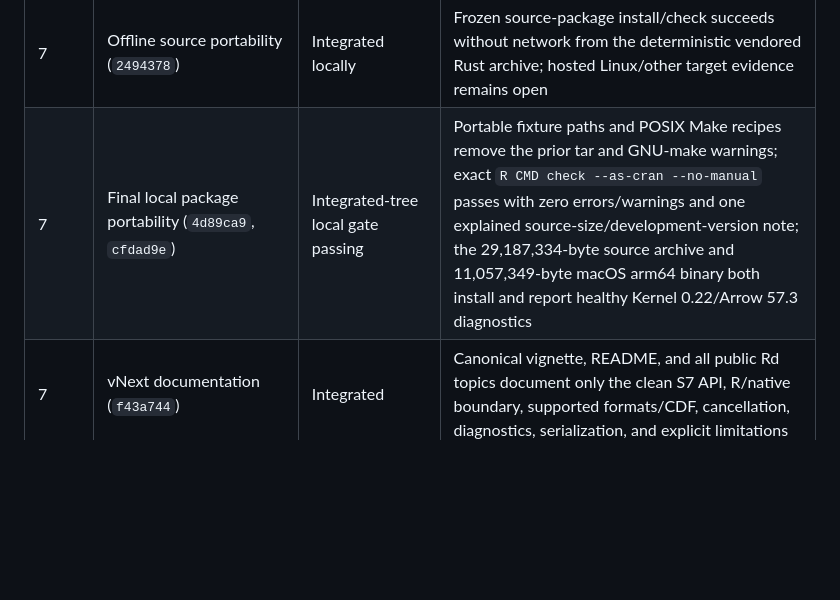
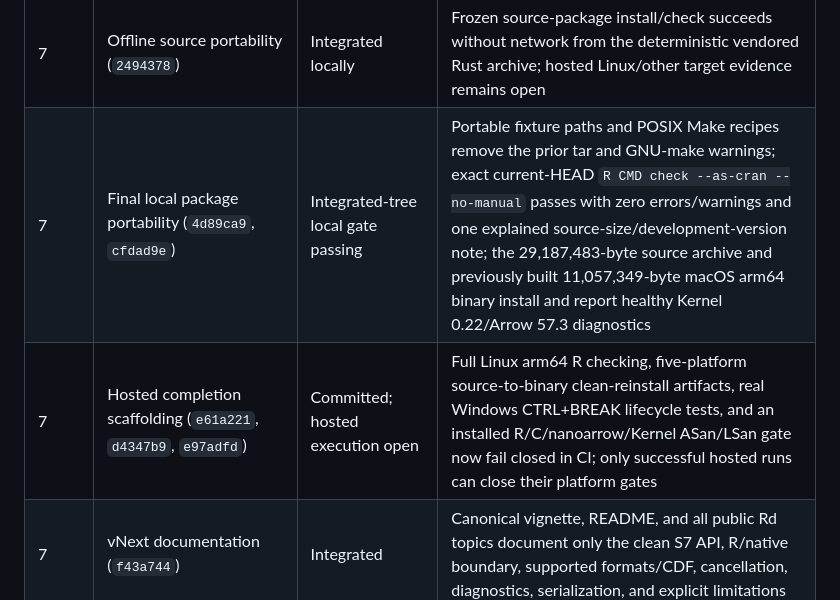
Before and after one commit to zacdav-db/delta-sharing-r, a Markdown page: design/integration-roadmap.md, the part around the change. GitHub-like rendering; blank space fills up the shorter version.

Commit message:
Record final hosted gate scaffolding

```diff
--- a/design/integration-roadmap.md
+++ b/design/integration-roadmap.md
@@ -399,7 +399,8 @@ or main-line integration.
 | 7 | Performance/lifecycle evidence (`72f8e8b`, `6096774`) | Integrated | Reproducible Kernel comparator and lifecycle harnesses record throughput/RSS/cancellation; current release thresholds are unresolved and do not justify expanding Rust |
 | 3, 7 | Manifest staging and memory evidence (`ebad8dc`, `5fbc522`, `0dc89eb`, `2f8b507`) | Integrated locally | Permission-restricted R staging runs replace material whole-manifest retention; the recorded 100,000-file workload cuts incremental peak RSS by 66.0% while preserving exact close/root cleanup, with a 69.7% preparation-time cost |
 | 7 | Offline source portability (`2494378`) | Integrated locally | Frozen source-package install/check succeeds without network from the deterministic vendored Rust archive; hosted Linux/other target evidence remains open |
-| 7 | Final local package portability (`4d89ca9`, `cfdad9e`) | Integrated-tree local gate passing | Portable fixture paths and POSIX Make recipes remove the prior tar and GNU-make warnings; exact `R CMD check --as-cran --no-manual` passes with zero errors/warnings and one explained source-size/development-version note; the 29,187,334-byte source archive and 11,057,349-byte macOS arm64 binary both install and report healthy Kernel 0.22/Arrow 57.3 diagnostics |
+| 7 | Final local package portability (`4d89ca9`, `cfdad9e`) | Integrated-tree local gate passing | Portable fixture paths and POSIX Make recipes remove the prior tar and GNU-make warnings; exact current-HEAD `R CMD check --as-cran --no-manual` passes with zero errors/warnings and one explained source-size/development-version note; the 29,187,483-byte source archive and previously built 11,057,349-byte macOS arm64 binary install and report healthy Kernel 0.22/Arrow 57.3 diagnostics |
+| 7 | Hosted completion scaffolding (`e61a221`, `d4347b9`, `e97adfd`) | Committed; hosted execution open | Full Linux arm64 R checking, five-platform source-to-binary clean-reinstall artifacts, real Windows CTRL+BREAK lifecycle tests, and an installed R/C/nanoarrow/Kernel ASan/LSan gate now fail closed in CI; only successful hosted runs can close their platform gates |
 | 7 | vNext documentation (`f43a744`) | Integrated | Canonical vignette, README, and all public Rd topics document only the clean S7 API, R/native boundary, supported formats/CDF, cancellation, diagnostics, serialization, and explicit limitations |
 | 7 | R coverage hardening (`d1598b8`, `4913f19`, `23673c1`, `5100d32`) | Integrated-tree gate passing | Exact whole-tree R line coverage is 91.83%; tooling and CI enforce the 90% gate |
 | 7 | Rust coverage evidence | Integrated-tree gate passing | Exact snapshot/CDF Rust line coverage is 85.76%; 54 Rust library/example tests plus strict clippy and formatting pass locally |
```
Also changed, not shown: design/dependency-license-notices.md (+1 -1 lines), design/native-core-build.md (+2 -2 lines).
